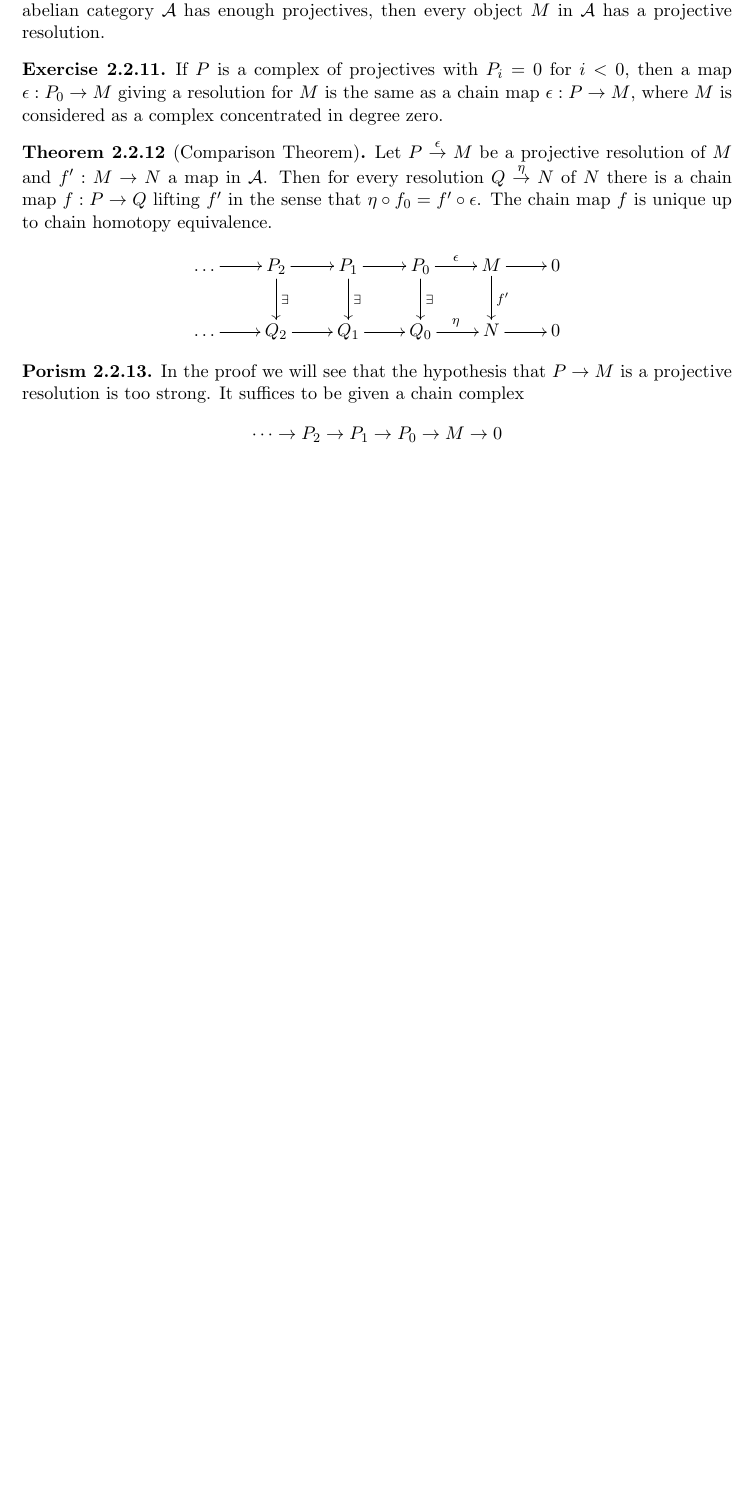
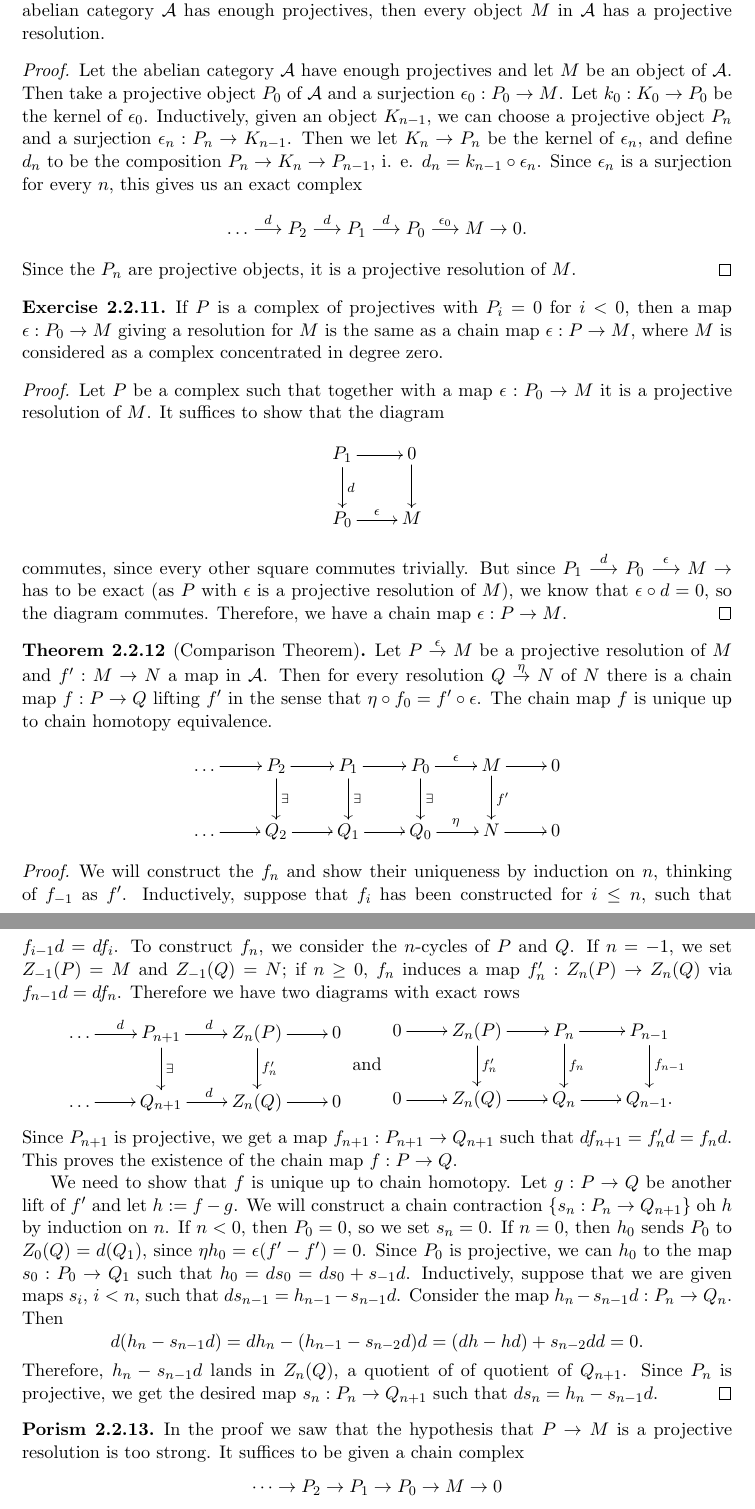
Before and after one commit to sweerts/sem-homological-algebra, a LaTeX document (handout.tex, which reads sections/02_derived_functors/projective_resolutions.tex): part of page 7 of 13 before the commit and two parts of pages 7 and 8 of 14 after it, the two joined at a grey line, cut so that both start at the same text, the shorter picture padded with empty space. Compiled offline with pdfLaTeX.

Commit message:
until horseshoe lemma except for two exercises :/

```diff
--- a/sections/02_derived_functors/projective_resolutions.tex
+++ b/sections/02_derived_functors/projective_resolutions.tex
@@ -140,9 +140,34 @@ It is possible that a chain complex of projectives is not a projective object in
 	Every $R$-module $M$ has a projective resolution. More generally, if an abelian category $\cat{A}$ has enough projectives, then every object $M$ in $\cat{A}$ has a projective resolution.
 \end{lemma}
 
+\begin{proof}
+	Let the abelian category $\cat{A}$ have enough projectives and let $M$ be an object of $\cat{A}$.
+	Then take a projective object $P_0$ of $\cat{A}$ and a surjection $\epsilon_0:P_0 \rightarrow M$.
+	Let $k_0: K_0 \rightarrow P_0$ be the kernel of $\epsilon_0$.
+	Inductively, given an object $K_{n-1}$, we can choose a projective object $P_n$ and a surjection $\epsilon_n: P_n \rightarrow K_{n-1}$.
+	Then we let $K_n \rightarrow P_n$ be the kernel of $\epsilon_n$, and define $d_n$ to be the composition $P_n \rightarrow K_n \rightarrow P_{n-1}$, i. e. $d_n = k_{n-1}\circ\epsilon_{n}$.
+	Since $\epsilon_n$ is a surjection for every $n$, this gives us an exact complex
+	\[\dots \overset{d}{\longrightarrow} P_2 \overset{d}{\longrightarrow} P_1 \overset{d}{\longrightarrow} P_0 \overset{\epsilon_0}{\longrightarrow} M \rightarrow 0.\]
+	Since the $P_n$ are projective objects, it is a projective resolution of $M$.
+\end{proof}
+
 \begin{exercise}
 	If $P$ is a complex of projectives with $P_i=0$ for $i<0$, then a map $\epsilon:P_0\rightarrow M$ giving a resolution for $M$ is the same as a chain map $\epsilon:P\rightarrow M$, where $M$ is considered as a complex concentrated in degree zero.
 \end{exercise}
+
+\begin{proof}
+	Let $P$ be a complex such that together with a map $\epsilon: P_0 \rightarrow M$ it is a projective resolution of $M$.
+	It suffices to show that the diagram
+	\[
+		\xymatrix{
+			P_1 \ar[r] \ar[d]^d &0 \ar[d] \\
+			P_0 \ar[r]^{\epsilon} &M
+		}
+	\]
+	commutes, since every other square commutes trivially.
+	But since $P_1 \overset{d}{\longrightarrow} P_0 \overset{\epsilon}{\longrightarrow} M \rightarrow $ has to be exact (as $P$ with $\epsilon$ is a projective resolution of $M$), we know that $\epsilon\circ d = 0$, so the diagram commutes.
+	Therefore, we have a chain map $\epsilon: P \rightarrow M$.
+\end{proof}
 
 \begin{theorem}[Comparison Theorem]
 	Let $P\overset{\epsilon}{\rightarrow} M$ be a projective resolution of $M$ and $f':M\rightarrow N$ a map in $\cat{A}$. Then for every resolution $Q\overset{\eta}{\rightarrow} N$ of $N$ there is a chain map $f:P\rightarrow Q$ lifting $f'$ in the sense that $\eta\circ f_0=f'\circ\epsilon$. The chain map $f$ is unique up to chain homotopy equivalence.
@@ -154,6 +179,41 @@ It is possible that a chain complex of projectives is not a projective object in
 	\end{align*}
 \end{theorem}
 
+\begin{proof}
+	We will construct the $f_n$ and show their uniqueness by induction on $n$, thinking of $f_{-1}$ as $f'$.
+	Inductively, suppose that $f_i$ has been constructed for $i\leq n$, such that $f_{i-1}d=df_i$.
+	To construct $f_n$, we consider the $n$-cycles of $P$ and $Q$.
+	If $n=-1$, we set $Z_{-1}(P) = M$ and $Z_{-1}(Q) = N$; if $n \geq 0$, $f_n$ induces a map $f'_n: Z_n(P) \rightarrow Z_n(Q)$ via $f_{n-1}d=df_n$.
+	Therefore we have two diagrams with exact rows
+	\[
+		\vcenter{\xymatrix{
+				\dots \ar[r]^d &P_{n+1} \ar[r]^d \ar[d]^{\exists} &Z_n(P) \ar[r] \ar[d]^{f'_n} &0 \\
+				\dots \ar[r] &Q_{n+1} \ar[r]^d &Z_n(Q) \ar[r] &0
+		}}
+		\text{ and }
+		\vcenter{\xymatrix{
+				0 \ar[r] &Z_n(P) \ar[r] \ar[d]^{f'_n} &P_n \ar[r] \ar[d]^{f_n} &P_{n-1} \ar[d]^{f_{n-1}} \\
+				0 \ar[r] &Z_n(Q) \ar[r] &Q_n \ar[r] &Q_{n-1}.
+	}}
+	\]
+	Since $P_{n+1}$ is projective, we get a map $f_{n+1}: P_{n+1} \rightarrow Q_{n+1}$ such that $df_{n+1} = f'_nd = f_nd$.
+	This proves the existence of the chain map $f: P \rightarrow Q$.
+
+	We need to show that $f$ is unique up to chain homotopy.
+	Let $g: P \rightarrow Q$ be another lift of $f'$ and let $h := f - g$.
+	We will construct a chain contraction $\{s_n: P_n \rightarrow Q_{n+1}\}$ oh $h$ by induction on $n$.
+	If $n<0$, then $P_0 = 0$, so we set $s_n = 0$.
+	If $n=0$, then $h_0$ sends $P_0$ to $Z_0(Q)=d(Q_1)$, since $\eta h_0 = \epsilon(f' - f') = 0$.
+	Since $P_0$ is projective, we can $h_0$ to the map $s_0: P_0 \rightarrow Q_1$ such that $h_0 = d s_0 = d s_0 + s_{-1} d$.
+	Inductively, suppose that we are given maps $s_i$, $i<n$, such that $d s_{n-1} = h_{n-1} - s_{n-1} d$.
+	Consider the map $h_n - s_{n-1} d: P_n \rightarrow Q_n$.
+	Then
+	\[d(h_n - s_{n-1} d) = d h_n - (h_{n-1} - s_{n-2} d) d = (dh - hd) + s_{n-2} d d = 0.\]
+	Therefore, $h_n - s_{n-1}d$ lands in $Z_n(Q)$, a quotient of of quotient of $Q_{n+1}$.
+	Since $P_n$ is projective, we get the desired map $s_n: P_n \rightarrow Q_{n+1}$ such that $d s_n = h_n - s_{n-1} d$.
+\end{proof}
+
 \begin{porism}
-	In the proof we will see that the hypothesis that $P\rightarrow M$ is a projective resolution is too strong. It suffices to be given a chain complex
+	In the proof we saw that the hypothesis that $P\rightarrow M$ is a projective resolution is too strong.
+	It suffices to be given a chain complex
 	$$\dots \rightarrow P_2 \rightarrow P_1 \rightarrow P_0 \rightarrow M \rightarrow 0$$
```
Also changed, not shown: sections/02_derived_functors/projective_resolutions.tex (7 more changed lines).
